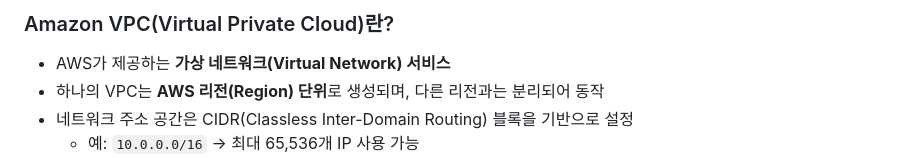
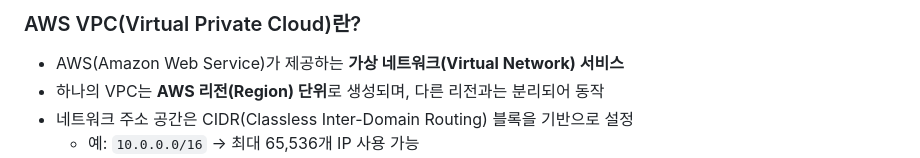
Before and after one commit to AI-comic/profile, a Markdown page: Infrastructure as a Code(Terraform)/250911 AWS VPC.md, the part around the change. GitHub-like rendering.

```diff
--- a/Infrastructure as a Code(Terraform)/250911 Amazon VPC.md
+++ b/Infrastructure as a Code(Terraform)/250911 AWS VPC.md
@@ -1,6 +1,6 @@
-### Amazon VPC(Virtual Private Cloud)란?
+### AWS VPC(Virtual Private Cloud)란?
 
-- AWS가 제공하는 **가상 네트워크(Virtual Network) 서비스**
+- AWS(Amazon Web Service)가 제공하는 **가상 네트워크(Virtual Network) 서비스**
 - 하나의 VPC는 **AWS 리전(Region) 단위**로 생성되며, 다른 리전과는 분리되어 동작
 - 네트워크 주소 공간은 CIDR(Classless Inter-Domain Routing) 블록을 기반으로 설정
   - 예: `10.0.0.0/16` → 최대 65,536개 IP 사용 가능
```
